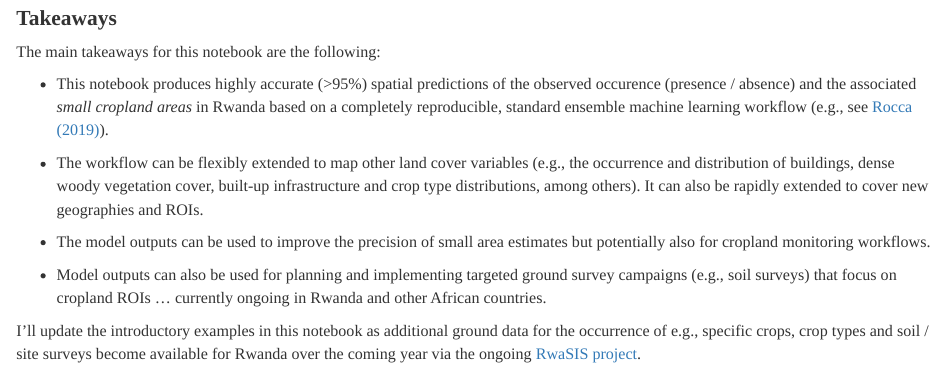
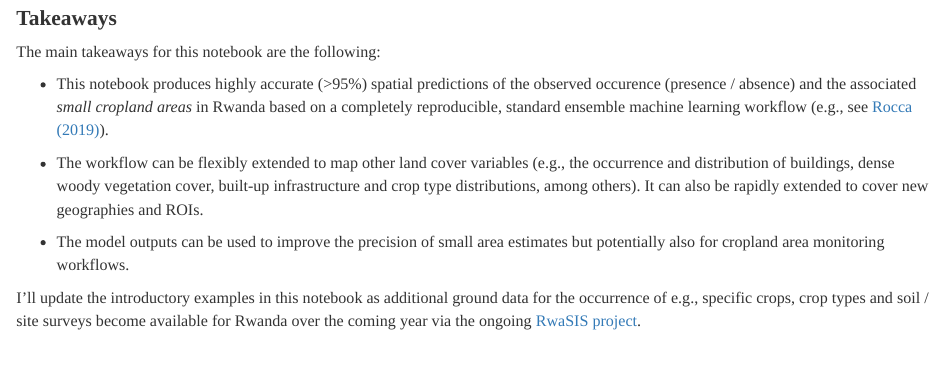
Before and after one commit to mgwalsh/RwaSIS, an R Markdown document (RWA_cropland_area.Rmd): the page in a window 1100 px wide, from 18390 px down. Rendered offline with R 4.5, knitr and Pandoc, with nearby package versions; some code elsewhere in the file could not run offline; common packages that the code uses without loading them are loaded.

```diff
--- a/RWA_cropland_area.Rmd
+++ b/RWA_cropland_area.Rmd
@@ -479,8 +479,6 @@
 
 * The workflow can be flexibly extended to map other land cover variables (e.g., the occurrence and distribution of buildings, dense woody vegetation cover, built-up infrastructure and crop type distributions, among others). It can also be rapidly extended to cover new geographies and ROIs.
 
-* The model outputs can be used to improve the precision of small area estimates but potentially also for cropland monitoring workflows.
-
-* Model outputs can also be used for planning and implementing targeted ground survey campaigns (e.g., soil surveys) that focus on cropland ROIs ... currently ongoing in Rwanda and other African countries.
+* The model outputs can be used to improve the precision of small area estimates but potentially also for cropland area monitoring workflows.
 
 I'll update the introductory examples in this notebook as additional ground data for the occurrence of e.g., specific crops, crop types and soil / site surveys become available for Rwanda over the coming year via the ongoing [RwaSIS project](https://minagri.prod.risa.rw/updates/news-details/rwanda-launches-soil-information-service-project-to-improve-agriculture-productivity).
```
